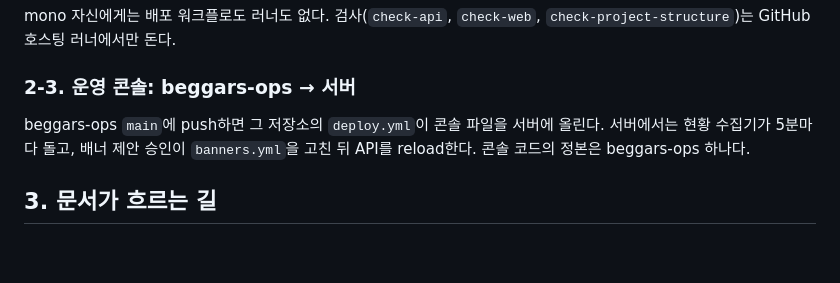
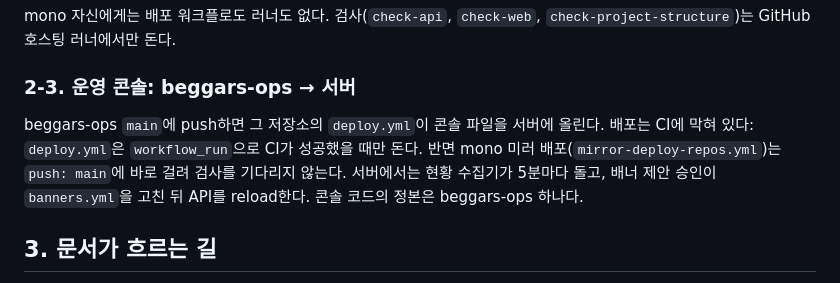
Before and after one commit to woowacourse-teams/2026-to-discount, a Markdown page: docs/ARCHITECTURE.md, the part around the change. Drawn GitHub-style; blank space fills up the shorter version.

```diff
--- a/docs/ARCHITECTURE.md
+++ b/docs/ARCHITECTURE.md
@@ -62,6 +62,8 @@ mono 자신에게는 배포 워크플로도 러너도 없다. 검사(`check-api`
 ### 2-3. 운영 콘솔: beggars-ops → 서버
 
 beggars-ops `main`에 push하면 그 저장소의 `deploy.yml`이 콘솔 파일을 서버에 올린다.
+배포는 CI에 막혀 있다: `deploy.yml`은 `workflow_run`으로 CI가 성공했을 때만 돈다.
+반면 mono 미러 배포(`mirror-deploy-repos.yml`)는 `push: main`에 바로 걸려 검사를 기다리지 않는다.
 서버에서는 현황 수집기가 5분마다 돌고, 배너 제안 승인이 `banners.yml`을 고친 뒤 API를 reload한다.
 콘솔 코드의 정본은 beggars-ops 하나다.
 
```
Also changed, not shown: docs/WORKFLOW.md (+1 -1 lines).
